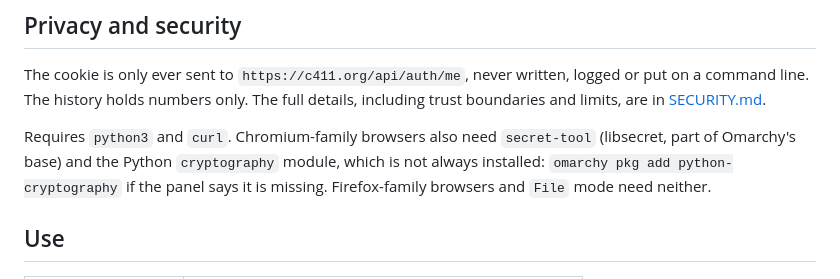
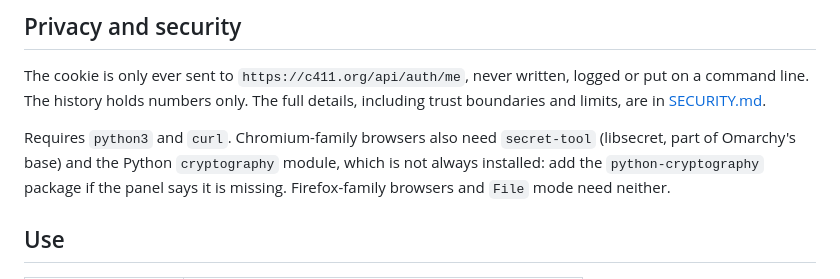
Before and after one commit to XNinety9/c411trend, a Markdown page: README.md, the part around the change. Drawn GitHub-style.

```diff
--- a/README.md
+++ b/README.md
@@ -88,7 +88,7 @@ details, including trust boundaries and limits, are in [SECURITY.md](SECURITY.md
 
 Requires `python3` and `curl`. Chromium-family browsers also need `secret-tool`
 (libsecret, part of Omarchy's base) and the Python `cryptography` module, which
-is not always installed: `omarchy pkg add python-cryptography` if the panel
+is not always installed: add the `python-cryptography` package if the panel
 says it is missing. Firefox-family browsers and `File` mode need neither.
 
 ## Use
```
Also changed, not shown: README.fr.md (+2 -2 lines).
